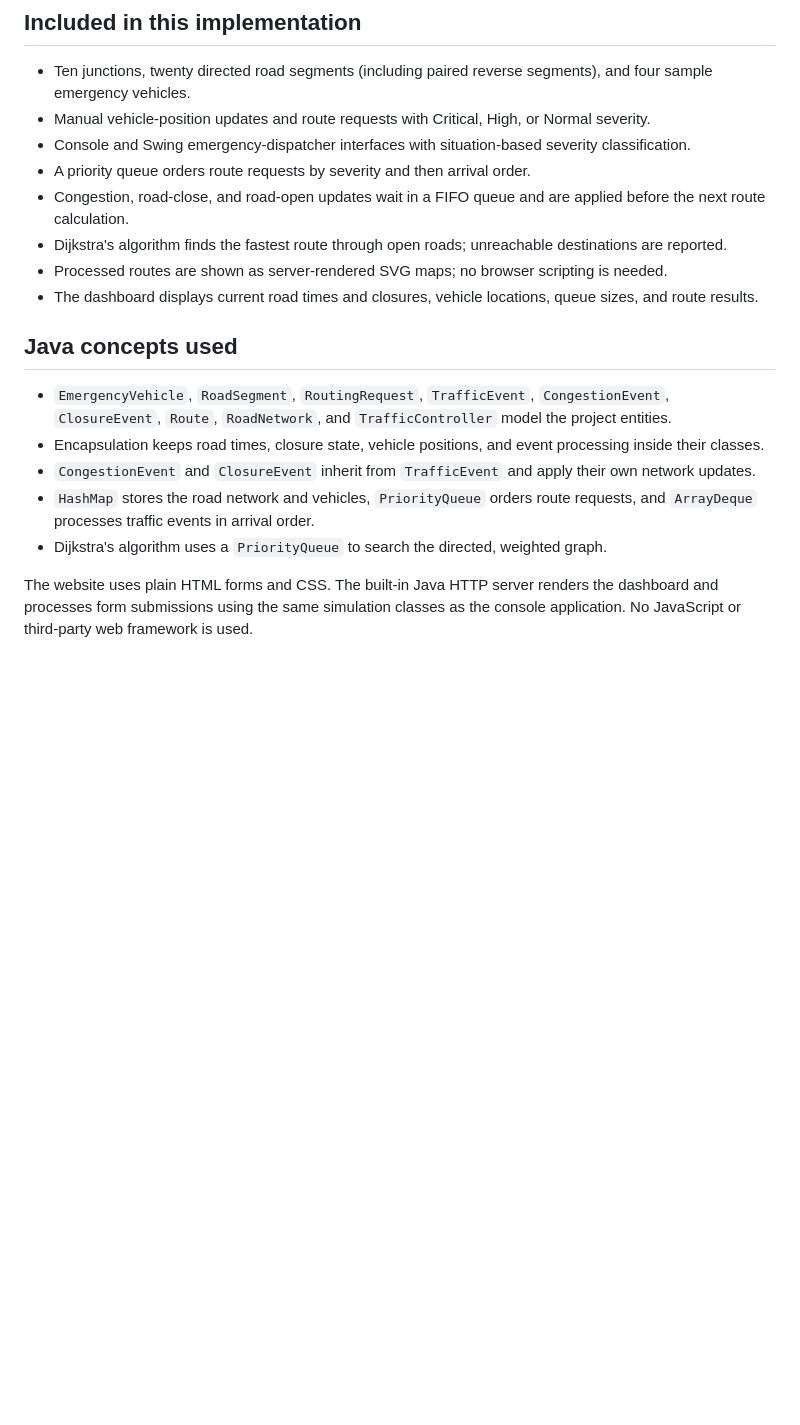
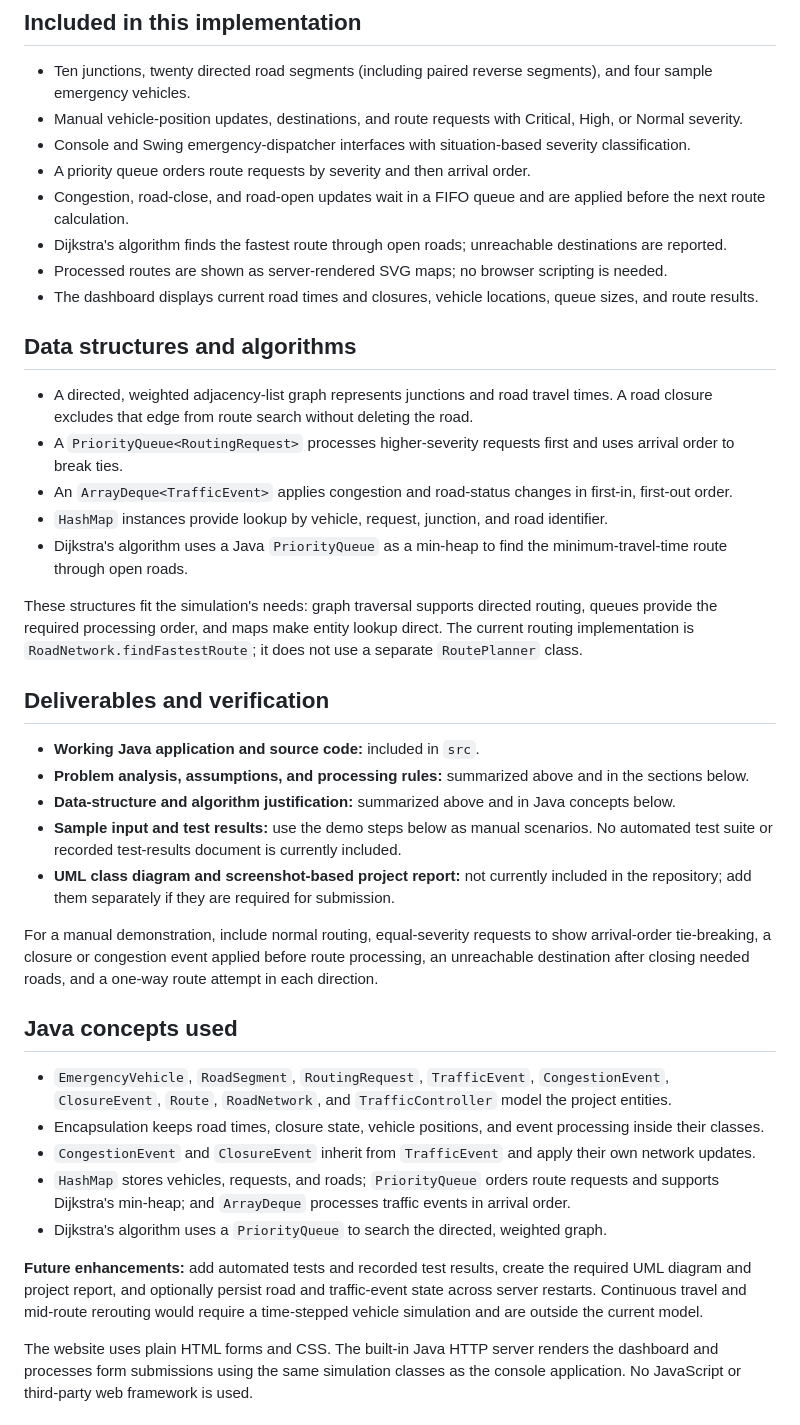
Before and after one commit to ridhevijay15/Smart-Traffic-Management, a Markdown page: README.md, the part around one of its changes. Rendered like a GitHub page; blank space fills up the shorter version.

Commit message:
Document project requirements and deliverables
Co-authored-by: Copilot <223556219+Copilot@users.noreply.github.com>

```diff
--- a/README.md
+++ b/README.md
@@ -110,7 +128,7 @@ controller.addRoutingRequest(request);
 ## Included in this implementation
 
 - Ten junctions, twenty directed road segments (including paired reverse segments), and four sample emergency vehicles.
-- Manual vehicle-position updates and route requests with Critical, High, or Normal severity.
+- Manual vehicle-position updates, destinations, and route requests with Critical, High, or Normal severity.
 - Console and Swing emergency-dispatcher interfaces with situation-based severity classification.
 - A priority queue orders route requests by severity and then arrival order.
 - Congestion, road-close, and road-open updates wait in a FIFO queue and are applied before the next route calculation.
@@ -118,13 +136,35 @@ controller.addRoutingRequest(request);
 - Processed routes are shown as server-rendered SVG maps; no browser scripting is needed.
 - The dashboard displays current road times and closures, vehicle locations, queue sizes, and route results.
 
+## Data structures and algorithms
+
+- A directed, weighted adjacency-list graph represents junctions and road travel times. A road closure excludes that edge from route search without deleting the road.
+- A `PriorityQueue<RoutingRequest>` processes higher-severity requests first and uses arrival order to break ties.
+- An `ArrayDeque<TrafficEvent>` applies congestion and road-status changes in first-in, first-out order.
+- `HashMap` instances provide lookup by vehicle, request, junction, and road identifier.
+- Dijkstra's algorithm uses a Java `PriorityQueue` as a min-heap to find the minimum-travel-time route through open roads.
+
+These structures fit the simulation's needs: graph traversal supports directed routing, queues provide the required processing order, and maps make entity lookup direct. The current routing implementation is `RoadNetwork.findFastestRoute`; it does not use a separate `RoutePlanner` class.
+
+## Deliverables and verification
+
+- **Working Java application and source code:** included in `src`.
+- **Problem analysis, assumptions, and processing rules:** summarized above and in the sections below.
+- **Data-structure and algorithm justification:** summarized above and in Java concepts below.
+- **Sample input and test results:** use the demo steps below as manual scenarios. No automated test suite or recorded test-results document is currently included.
+- **UML class diagram and screenshot-based project report:** not currently included in the repository; add them separately if they are required for submission.
+
+For a manual demonstration, include normal routing, equal-severity requests to show arrival-order tie-breaking, a closure or congestion event applied before route processing, an unreachable destination after closing needed roads, and a one-way route attempt in each direction.
+
 ## Java concepts used
 
 - `EmergencyVehicle`, `RoadSegment`, `RoutingRequest`, `TrafficEvent`, `CongestionEvent`, `ClosureEvent`, `Route`, `RoadNetwork`, and `TrafficController` model the project entities.
 - Encapsulation keeps road times, closure state, vehicle positions, and event processing inside their classes.
 - `CongestionEvent` and `ClosureEvent` inherit from `TrafficEvent` and apply their own network updates.
-- `HashMap` stores the road network and vehicles, `PriorityQueue` orders route requests, and `ArrayDeque` processes traffic events in arrival order.
+- `HashMap` stores vehicles, requests, and roads; `PriorityQueue` orders route requests and supports Dijkstra's min-heap; and `ArrayDeque` processes traffic events in arrival order.
 - Dijkstra's algorithm uses a `PriorityQueue` to search the directed, weighted graph.
+
+**Future enhancements:** add automated tests and recorded test results, create the required UML diagram and project report, and optionally persist road and traffic-event state across server restarts. Continuous travel and mid-route rerouting would require a time-stepped vehicle simulation and are outside the current model.
 
 The website uses plain HTML forms and CSS. The built-in Java HTTP server renders the dashboard and processes form submissions using the same simulation classes as the console application. No JavaScript or third-party web framework is used.
 
```
Also changed, not shown: other parts of README.md (+18 -0 lines).
